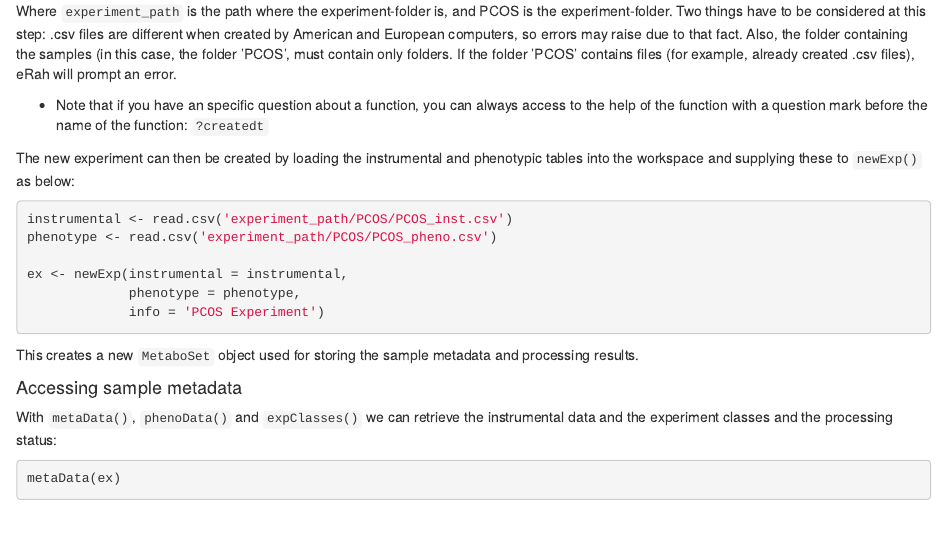
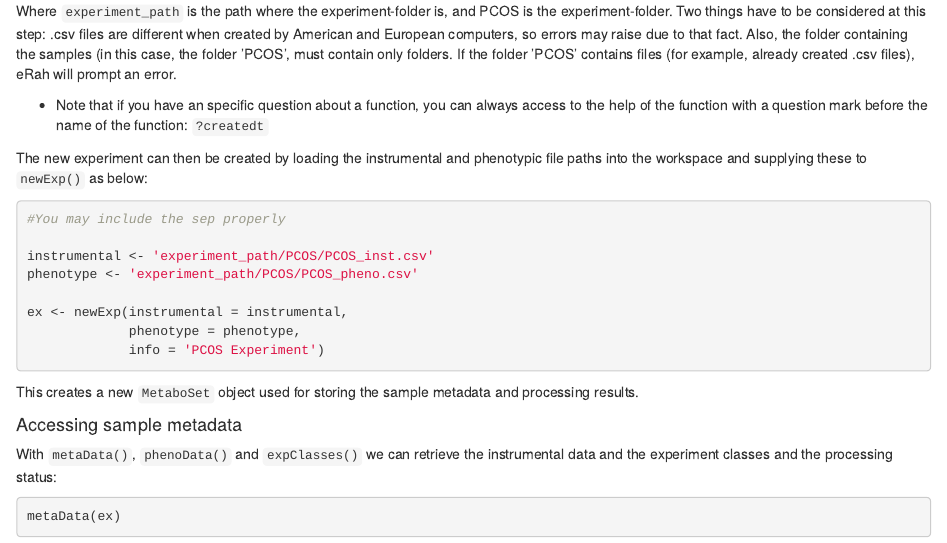
Before and after one commit to xdomingoal/erah-devel, an R Markdown document (vignettes/erah-manual.Rmd): the page in a window 1100 px wide, from 2900 px down. Rendered offline with R 4.5, knitr and Pandoc, with nearby package versions; drawn as R Markdown's standard HTML page in place of the format the file asks for; some code elsewhere in the file could not run offline.

Commit message:
Update Erah manual

````diff
--- a/vignettes/erah-manual.Rmd
+++ b/vignettes/erah-manual.Rmd
@@ -175,11 +175,13 @@ If the folder ’PCOS’ contains files (for example, already created .csv files
 
 * Note that if you have an specific question about a function, you can always access to the help of the function with a question mark before the name of the function: `?createdt`
 
-The new experiment can then be created by loading the instrumental and phenotypic tables into the workspace and supplying these to `newExp()` as below:
+The new experiment can then be created by loading the instrumental and phenotypic file paths into the workspace and supplying these to `newExp()` as below:
 
 ```{r experimentSetup,eval=FALSE}
-instrumental <- read.csv('experiment_path/PCOS/PCOS_inst.csv')
-phenotype <- read.csv('experiment_path/PCOS/PCOS_pheno.csv')
+#You may include the sep properly
+
+instrumental <- 'experiment_path/PCOS/PCOS_inst.csv'
+phenotype <- 'experiment_path/PCOS/PCOS_pheno.csv'
 
 ex <- newExp(instrumental = instrumental,
              phenotype = phenotype,
````
